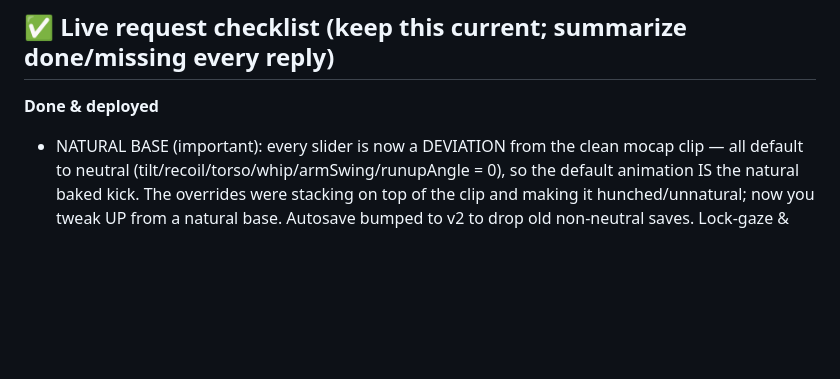
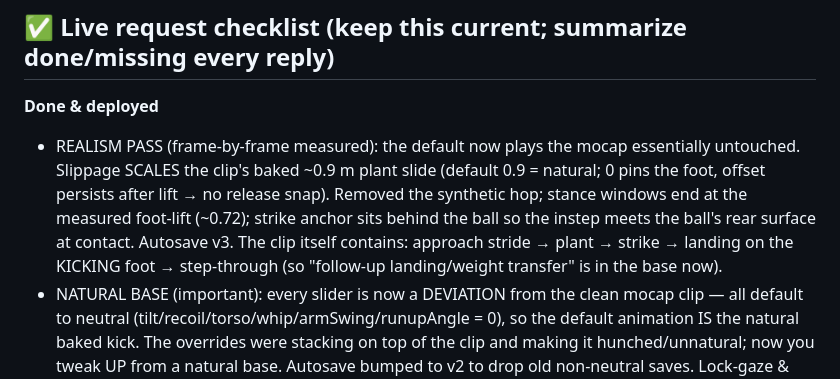
Before and after one commit to brainpulp/kick, a Markdown page: CLAUDE.md, the part around the change. Drawn GitHub-style; blank space fills up the shorter version.

Commit message:
Doc: realism-pass checklist update (#43)
Claude-Session: https://claude.ai/code/session_01NXgAqgmGK85Hs7sQtzBcFY

Co-authored-by: Claude <noreply@anthropic.com>

```diff
--- a/CLAUDE.md
+++ b/CLAUDE.md
@@ -39,6 +39,13 @@ https://app.notion.com/p/a0290648726c4551b6901818d5a74070
 ## ✅ Live request checklist (keep this current; summarize done/missing every reply)
 
 **Done & deployed**
+- REALISM PASS (frame-by-frame measured): the default now plays the mocap essentially
+  untouched. Slippage SCALES the clip's baked ~0.9 m plant slide (default 0.9 = natural;
+  0 pins the foot, offset persists after lift → no release snap). Removed the synthetic
+  hop; stance windows end at the measured foot-lift (~0.72); strike anchor sits behind
+  the ball so the instep meets the ball's rear surface at contact. Autosave v3.
+  The clip itself contains: approach stride → plant → strike → landing on the KICKING
+  foot → step-through (so "follow-up landing/weight transfer" is in the base now).
 - NATURAL BASE (important): every slider is now a DEVIATION from the clean mocap clip —
   all default to neutral (tilt/recoil/torso/whip/armSwing/runupAngle = 0), so the default
   animation IS the natural baked kick. The overrides were stacking on top of the clip and
```
